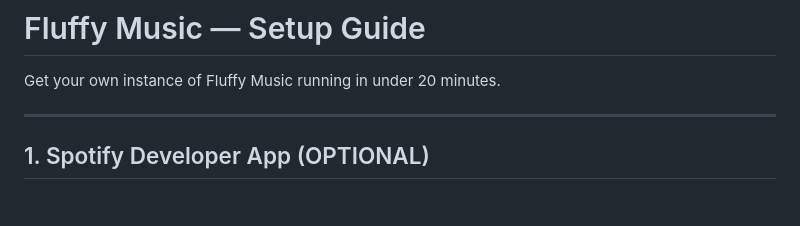
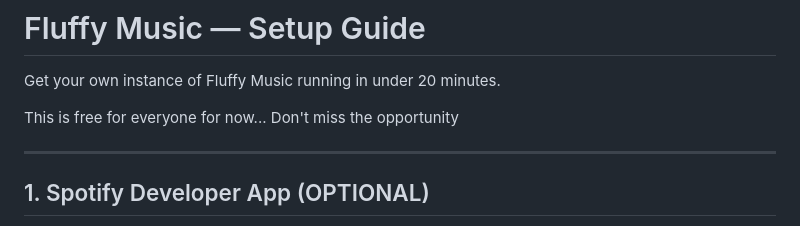
Before and after one commit to peryton00/Fluffy_Music, a Markdown page: SETUP.md, the part around the change. GitHub-like rendering; blank space fills up the shorter version.

Commit message:
Update setup

```diff
--- a/SETUP.md
+++ b/SETUP.md
@@ -1,6 +1,8 @@
 # Fluffy Music — Setup Guide
 
 Get your own instance of Fluffy Music running in under 20 minutes.
+
+This is free for everyone for now... Don't miss the opportunity
 
 ---
 
```
